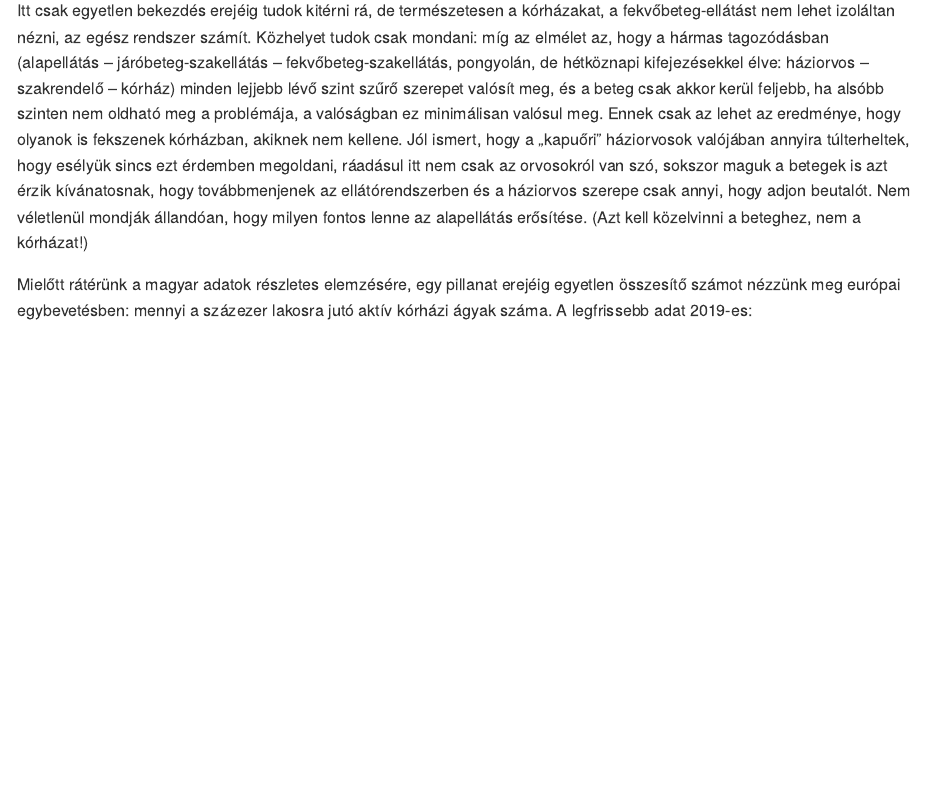
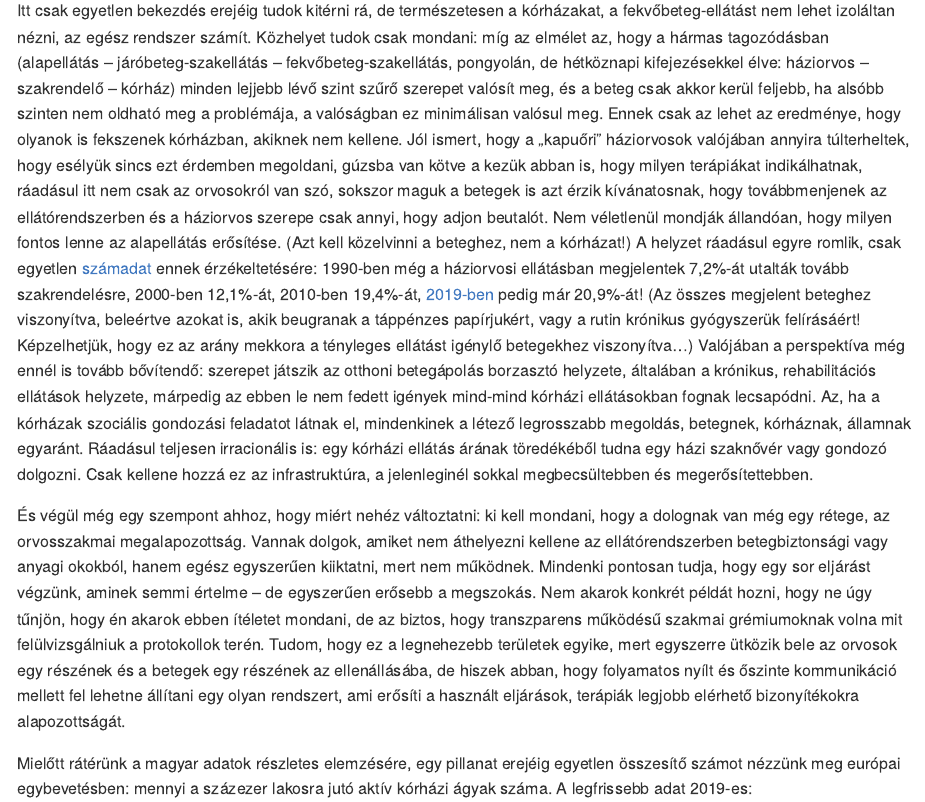
Before and after one commit to ferenci-tamas/egeszsegpolitika-korhaz, an R Markdown document (README.Rmd): the page in a window 1100 px wide, from 11980 px down. The pictures show the output file README.md that the author committed with the source, drawn offline in the style of GitHub; long lines of code are wrapped.

Commit message:
Nagyobb bővítések a kórházcentrikusság kapcsán.

```diff
--- a/README.Rmd
+++ b/README.Rmd
@@ -209,7 +209,9 @@ ggplot(res2, aes(x = time, y = values, group = forcats::fct_reorder(geo, geo=="H
 
 Nem csak arról van szó, hogy a magyar adat nagyon magas, hanem arról is, hogy -- egészen párját ritkítóan _még nő is_ az évek alatt.
 
-Itt csak egyetlen bekezdés erejéig tudok kitérni rá, de természetesen a kórházakat, a fekvőbeteg-ellátást nem lehet izoláltan nézni, az egész rendszer számít. Közhelyet tudok csak mondani: míg az elmélet az, hogy a hármas tagozódásban (alapellátás -- járóbeteg-szakellátás -- fekvőbeteg-szakellátás, pongyolán, de hétköznapi kifejezésekkel élve: háziorvos -- szakrendelő -- kórház) minden lejjebb lévő szint szűrő szerepet valósít meg, és a beteg csak akkor kerül feljebb, ha alsóbb szinten nem oldható meg a problémája, a valóságban ez minimálisan valósul meg. Ennek csak az lehet az eredménye, hogy olyanok is fekszenek kórházban, akiknek nem kellene. Jól ismert, hogy a "kapuőri" háziorvosok valójában annyira túlterheltek, hogy esélyük sincs ezt érdemben megoldani, ráadásul itt nem csak az orvosokról van szó, sokszor maguk a betegek is azt érzik kívánatosnak, hogy továbbmenjenek az ellátórendszerben és a háziorvos szerepe csak annyi, hogy adjon beutalót. Nem véletlenül mondják állandóan, hogy milyen fontos lenne az alapellátás erősítése. (Azt kell közelvinni a beteghez, nem a kórházat!)
+Itt csak egyetlen bekezdés erejéig tudok kitérni rá, de természetesen a kórházakat, a fekvőbeteg-ellátást nem lehet izoláltan nézni, az egész rendszer számít. Közhelyet tudok csak mondani: míg az elmélet az, hogy a hármas tagozódásban (alapellátás -- járóbeteg-szakellátás -- fekvőbeteg-szakellátás, pongyolán, de hétköznapi kifejezésekkel élve: háziorvos -- szakrendelő -- kórház) minden lejjebb lévő szint szűrő szerepet valósít meg, és a beteg csak akkor kerül feljebb, ha alsóbb szinten nem oldható meg a problémája, a valóságban ez minimálisan valósul meg. Ennek csak az lehet az eredménye, hogy olyanok is fekszenek kórházban, akiknek nem kellene. Jól ismert, hogy a "kapuőri" háziorvosok valójában annyira túlterheltek, hogy esélyük sincs ezt érdemben megoldani, gúzsba van kötve a kezük abban is, hogy milyen terápiákat indikálhatnak, ráadásul itt nem csak az orvosokról van szó, sokszor maguk a betegek is azt érzik kívánatosnak, hogy továbbmenjenek az ellátórendszerben és a háziorvos szerepe csak annyi, hogy adjon beutalót. Nem véletlenül mondják állandóan, hogy milyen fontos lenne az alapellátás erősítése. (Azt kell közelvinni a beteghez, nem a kórházat!) A helyzet ráadásul egyre romlik, csak egyetlen [számadat](https://www.ksh.hu/docs/hun/xftp/idoszaki/evkonyv/egeszsegugyi_evkonyv_2014.pdf) ennek érzékeltetésére: 1990-ben még a háziorvosi ellátásban megjelentek 7,2%-át utalták tovább szakrendelésre, 2000-ben 12,1%-át, 2010-ben 19,4%-át, [2019-ben](https://www.ksh.hu/docs/hun/xftp/idoszaki/evkonyv/evkonyv_2019.pdf) pedig már 20,9%-át! (Az összes megjelent beteghez viszonyítva, beleértve azokat is, akik beugranak a táppénzes papírjukért, vagy a rutin krónikus gyógyszerük felírásáért! Képzelhetjük, hogy ez az arány mekkora a tényleges ellátást igénylő betegekhez viszonyítva...) Valójában a perspektíva még ennél is tovább bővítendő: szerepet játszik az otthoni betegápolás borzasztó helyzete, általában a krónikus, rehabilitációs ellátások helyzete, márpedig az ebben le nem fedett igények mind-mind kórházi ellátásokban fognak lecsapódni. Az, ha a kórházak szociális gondozási feladatot látnak el, mindenkinek a létező legrosszabb megoldás, betegnek, kórháznak, államnak egyaránt. Ráadásul teljesen irracionális is: egy kórházi ellátás árának töredékéből tudna egy házi szaknővér vagy gondozó dolgozni. Csak kellene hozzá ez az infrastruktúra, a jelenleginél sokkal megbecsültebben és megerősítettebben.
+
+És végül még egy szempont ahhoz, hogy miért nehéz változtatni: ki kell mondani, hogy a dolognak van még egy rétege, az orvosszakmai megalapozottság. Vannak dolgok, amiket nem áthelyezni kellene az ellátórendszerben betegbiztonsági vagy anyagi okokból, hanem egész egyszerűen kiiktatni, mert nem működnek. Mindenki pontosan tudja, hogy egy sor eljárást végzünk, aminek semmi értelme -- de egyszerűen erősebb a megszokás. Nem akarok konkrét példát hozni, hogy ne úgy tűnjön, hogy én akarok ebben ítéletet mondani, de az biztos, hogy transzparens működésű szakmai grémiumoknak volna mit felülvizsgálniuk a protokollok terén. Tudom, hogy ez a legnehezebb területek egyike, mert egyszerre ütközik bele az orvosok egy részének és a betegek egy részének az ellenállásába, de hiszek abban, hogy folyamatos nyílt és őszinte kommunikáció mellett fel lehetne állítani egy olyan rendszert, ami erősíti a használt eljárások, terápiák legjobb elérhető bizonyítékokra alapozottságát.
 
 Mielőtt rátérünk a magyar adatok részletes elemzésére, egy pillanat erejéig egyetlen összesítő számot nézzünk meg európai egybevetésben: mennyi a százezer lakosra jutó aktív kórházi ágyak száma. A legfrissebb adat 2019-es:
 
```
Also changed, not shown: KorhaziAgyszamEsBetegforgalom.xlsx, README.md.
